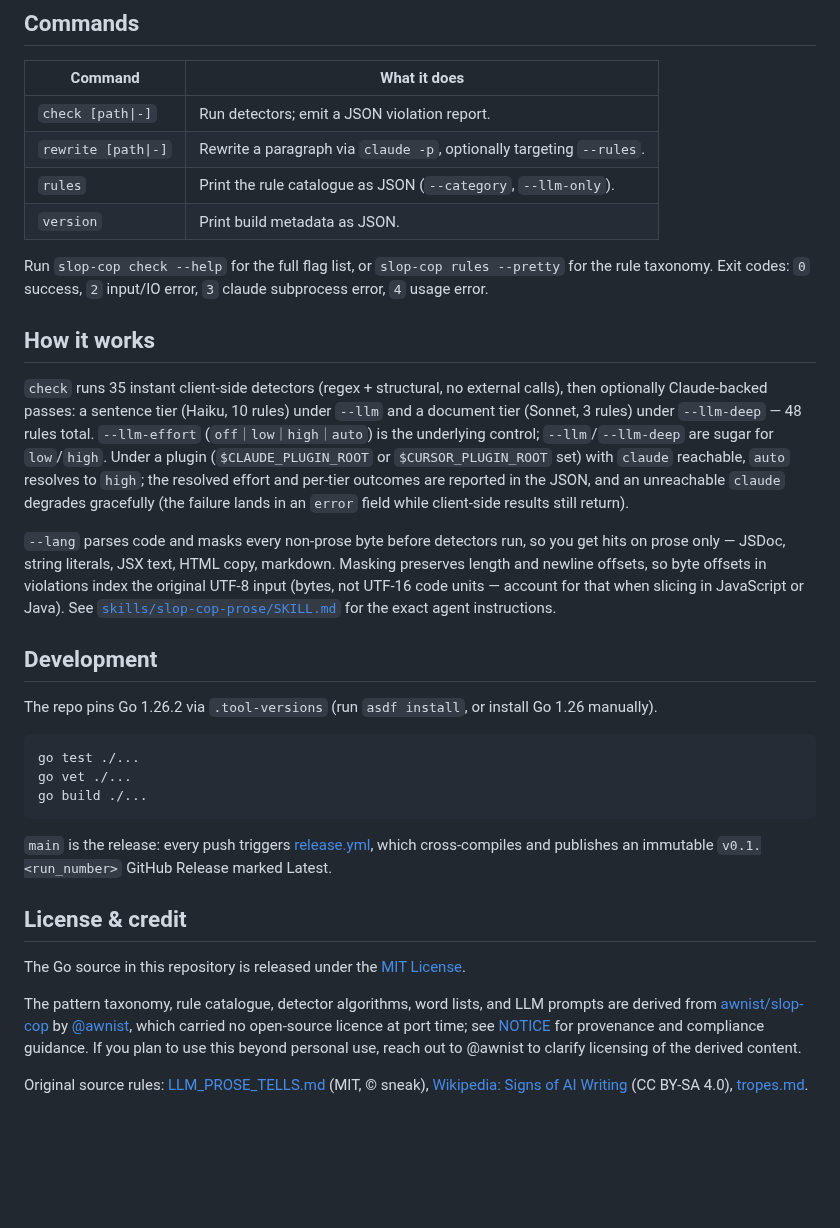
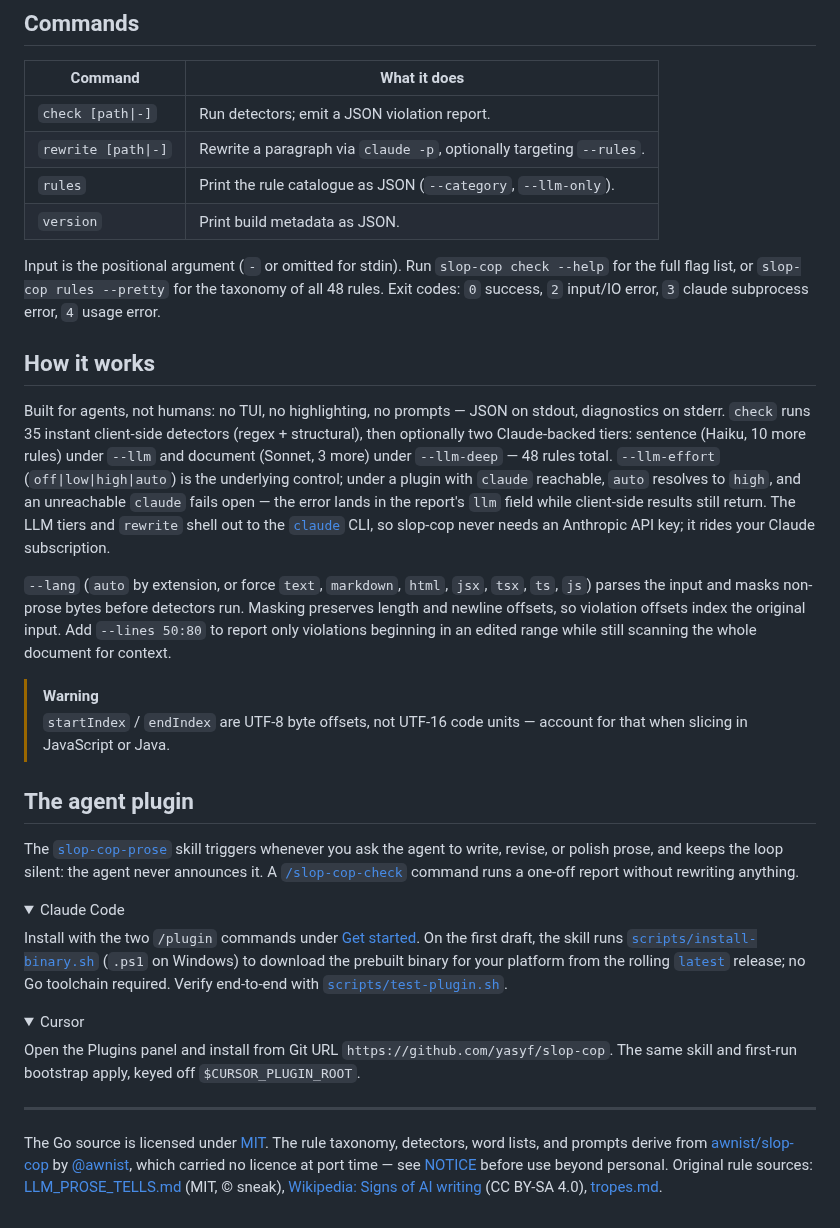
Before and after one commit to yasyf/slop-cop, a Markdown page: README.md, the part around one of its changes. Rendered like a GitHub page; folded sections open; blank space fills up the shorter version.

````diff
--- a/README.md
+++ b/README.md
@@ -60,30 +76,35 @@ Input is the positional argument (`-` or omitted for stdin). The mode is picked
 | `rules` | Print the rule catalogue as JSON (`--category`, `--llm-only`). |
 | `version` | Print build metadata as JSON. |
 
-Run `slop-cop check --help` for the full flag list, or `slop-cop rules --pretty` for the rule taxonomy. Exit codes: `0` success, `2` input/IO error, `3` claude subprocess error, `4` usage error.
+Input is the positional argument (`-` or omitted for stdin). Run `slop-cop check --help` for the full flag list, or `slop-cop rules --pretty` for the taxonomy of all 48 rules. Exit codes: `0` success, `2` input/IO error, `3` claude subprocess error, `4` usage error.
 
 ## How it works
 
-`check` runs 35 instant client-side detectors (regex + structural, no external calls), then optionally Claude-backed passes: a sentence tier (Haiku, 10 rules) under `--llm` and a document tier (Sonnet, 3 rules) under `--llm-deep` — 48 rules total. `--llm-effort` (`off｜low｜high｜auto`) is the underlying control; `--llm`/`--llm-deep` are sugar for `low`/`high`. Under a plugin (`$CLAUDE_PLUGIN_ROOT` or `$CURSOR_PLUGIN_ROOT` set) with `claude` reachable, `auto` resolves to `high`; the resolved effort and per-tier outcomes are reported in the JSON, and an unreachable `claude` degrades gracefully (the failure lands in an `error` field while client-side results still return).
+Built for agents, not humans: no TUI, no highlighting, no prompts — JSON on stdout, diagnostics on stderr. `check` runs 35 instant client-side detectors (regex + structural), then optionally two Claude-backed tiers: sentence (Haiku, 10 more rules) under `--llm` and document (Sonnet, 3 more) under `--llm-deep` — 48 rules total. `--llm-effort` (`off|low|high|auto`) is the underlying control; under a plugin with `claude` reachable, `auto` resolves to `high`, and an unreachable `claude` fails open — the error lands in the report's `llm` field while client-side results still return. The LLM tiers and `rewrite` shell out to the [`claude`](https://docs.claude.com/en/docs/claude-code/overview) CLI, so slop-cop never needs an Anthropic API key; it rides your Claude subscription.
 
-`--lang` parses code and masks every non-prose byte before detectors run, so you get hits on prose only — JSDoc, string literals, JSX text, HTML copy, markdown. Masking preserves length and newline offsets, so byte offsets in violations index the original UTF-8 input (bytes, not UTF-16 code units — account for that when slicing in JavaScript or Java). See [`skills/slop-cop-prose/SKILL.md`](skills/slop-cop-prose/SKILL.md) for the exact agent instructions.
+`--lang` (`auto` by extension, or force `text`, `markdown`, `html`, `jsx`, `tsx`, `ts`, `js`) parses the input and masks non-prose bytes before detectors run. Masking preserves length and newline offsets, so violation offsets index the original input. Add `--lines 50:80` to report only violations beginning in an edited range while still scanning the whole document for context.
 
-## Development
+> [!WARNING]
+> `startIndex` / `endIndex` are UTF-8 byte offsets, not UTF-16 code units — account for that when slicing in JavaScript or Java.
 
-The repo pins Go 1.26.2 via `.tool-versions` (run `asdf install`, or install Go 1.26 manually).
+## The agent plugin
 
-```bash
-go test ./...
-go vet ./...
-go build ./...
-```
+The [`slop-cop-prose`](skills/slop-cop-prose/SKILL.md) skill triggers whenever you ask the agent to write, revise, or polish prose, and keeps the loop silent: the agent never announces it. A [`/slop-cop-check`](commands/slop-cop-check.md) command runs a one-off report without rewriting anything.
 
-`main` is the release: every push triggers [release.yml](.github/workflows/release.yml), which cross-compiles and publishes an immutable `v0.1.<run_number>` GitHub Release marked Latest.
+<details>
+<summary>Claude Code</summary>
 
-## License & credit
+Install with the two `/plugin` commands under [Get started](#get-started). On the first draft, the skill runs [`scripts/install-binary.sh`](scripts/install-binary.sh) (`.ps1` on Windows) to download the prebuilt binary for your platform from the rolling [`latest`](https://github.com/yasyf/slop-cop/releases/latest) release; no Go toolchain required. Verify end-to-end with [`scripts/test-plugin.sh`](scripts/test-plugin.sh).
 
-The Go source in this repository is released under the [MIT License](LICENSE).
+</details>
 
-The pattern taxonomy, rule catalogue, detector algorithms, word lists, and LLM prompts are derived from [awnist/slop-cop](https://github.com/awnist/slop-cop) by [@awnist](https://github.com/awnist), which carried no open-source licence at port time; see [NOTICE](NOTICE) for provenance and compliance guidance. If you plan to use this beyond personal use, reach out to @awnist to clarify licensing of the derived content.
+<details>
+<summary>Cursor</summary>
 
-Original source rules: [LLM_PROSE_TELLS.md](https://git.eeqj.de/sneak/prompts/src/branch/main/prompts/LLM_PROSE_TELLS.md) (MIT, © sneak), [Wikipedia: Signs of AI Writing](https://en.wikipedia.org/wiki/Wikipedia:Signs_of_AI_writing) (CC BY-SA 4.0), [tropes.md](https://tropes.fyi/tropes-md).
+Open the Plugins panel and install from Git URL `https://github.com/yasyf/slop-cop`. The same skill and first-run bootstrap apply, keyed off `$CURSOR_PLUGIN_ROOT`.
+
+</details>
+
+---
+
+The Go source is licensed under [MIT](LICENSE). The rule taxonomy, detectors, word lists, and prompts derive from [awnist/slop-cop](https://github.com/awnist/slop-cop) by [@awnist](https://github.com/awnist), which carried no licence at port time — see [NOTICE](NOTICE) before use beyond personal. Original rule sources: [LLM_PROSE_TELLS.md](https://git.eeqj.de/sneak/prompts/src/branch/main/prompts/LLM_PROSE_TELLS.md) (MIT, © sneak), [Wikipedia: Signs of AI writing](https://en.wikipedia.org/wiki/Wikipedia:Signs_of_AI_writing) (CC BY-SA 4.0), [tropes.md](https://tropes.fyi/tropes-md).
````
Also changed, not shown: other parts of README.md (+44 -28 lines), docs/scripts/draft.md (added, +2 -0 lines), docs/assets/demo.png (added), docs/assets/logo.png (added), docs/assets/social-preview.jpg (added), 4 other files.
